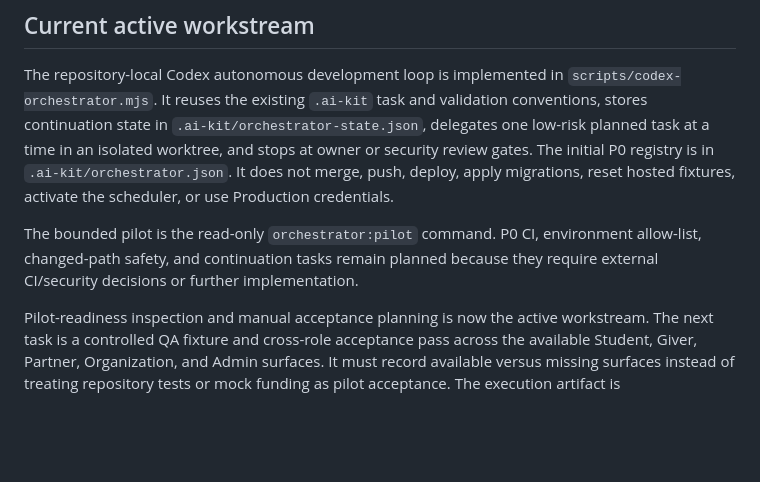
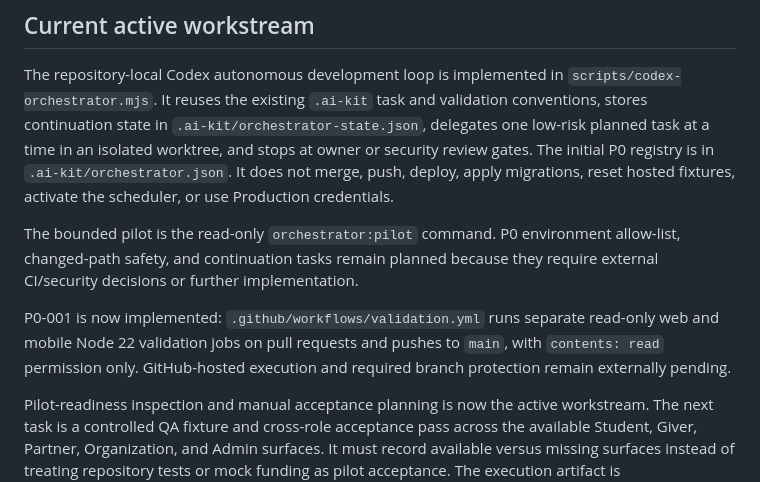
Before and after one commit to sametivon/cinste, a Markdown page: docs/current/current-state.md, the part around the change. Rendered like a GitHub page; blank space fills up the shorter version.

Commit message:
Record autonomous CI readiness state

```diff
--- a/docs/current/current-state.md
+++ b/docs/current/current-state.md
@@ -124,10 +124,15 @@ The initial P0 registry is in `.ai-kit/orchestrator.json`. It does not merge,
 push, deploy, apply migrations, reset hosted fixtures, activate the scheduler,
 or use Production credentials.
 
-The bounded pilot is the read-only `orchestrator:pilot` command. P0 CI,
+The bounded pilot is the read-only `orchestrator:pilot` command. P0
 environment allow-list, changed-path safety, and continuation tasks remain
 planned because they require external CI/security decisions or further
 implementation.
+
+P0-001 is now implemented: `.github/workflows/validation.yml` runs separate
+read-only web and mobile Node 22 validation jobs on pull requests and pushes
+to `main`, with `contents: read` permission only. GitHub-hosted execution and
+required branch protection remain externally pending.
 
 Pilot-readiness inspection and manual acceptance planning is now the active
 workstream. The next task is a controlled QA fixture and cross-role acceptance
```
